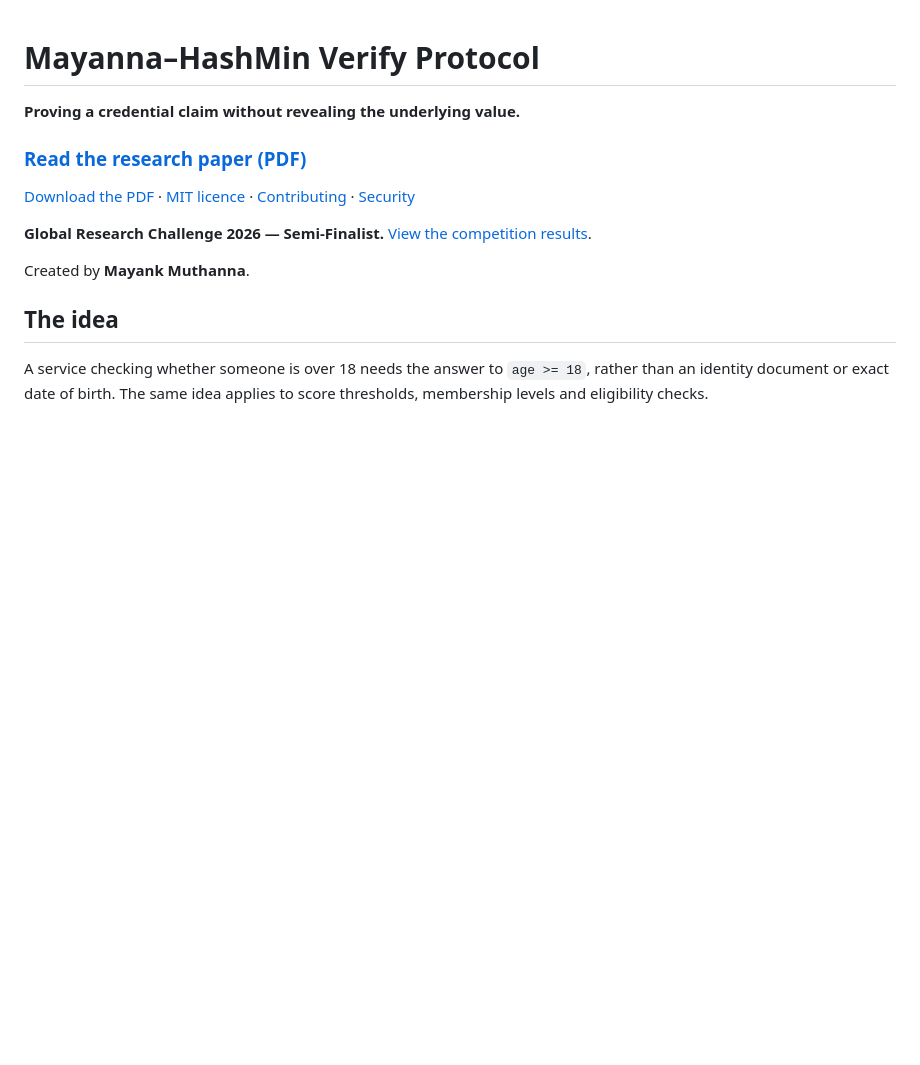
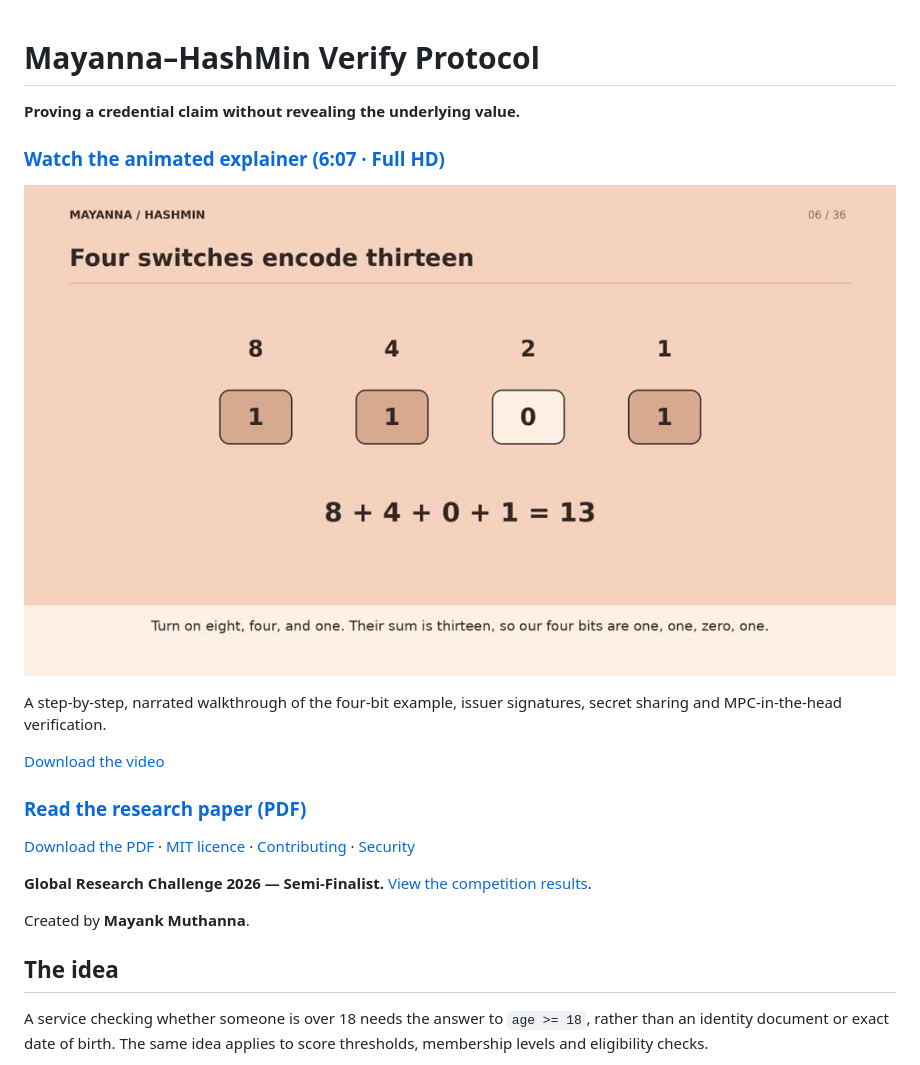
Before and after one commit to mayank-muthanna/Mayanna-Hashmin-Verify-Protocol, a Markdown page: README.md, the part around the change. GitHub-like rendering; pictures changed too: docs/video-preview.jpg (added); blank space fills up the shorter version.

Commit message:
docs: add narrated Full HD protocol explainer and README video links

```diff
--- a/README.md
+++ b/README.md
@@ -1,6 +1,14 @@
 # Mayanna–HashMin Verify Protocol
 
 **Proving a credential claim without revealing the underlying value.**
+
+### [Watch the animated explainer (6:07 · Full HD)](docs/Mayanna-HashMin-Explainer-1080p.mp4)
+
+[![Watch the narrated Mayanna–HashMin explainer](docs/video-preview.jpg)](docs/Mayanna-HashMin-Explainer-1080p.mp4)
+
+A step-by-step, narrated walkthrough of the four-bit example, issuer signatures, secret sharing and MPC-in-the-head verification.
+
+[Download the video](https://github.com/mayank-muthanna/Mayanna-Hashmin-Verify-Protocol/raw/refs/heads/master/docs/Mayanna-HashMin-Explainer-1080p.mp4)
 
 ### [Read the research paper (PDF)](docs/Mayanna-HashMin-Primitives.pdf)
 
```
Also changed, not shown: 1 other file.
